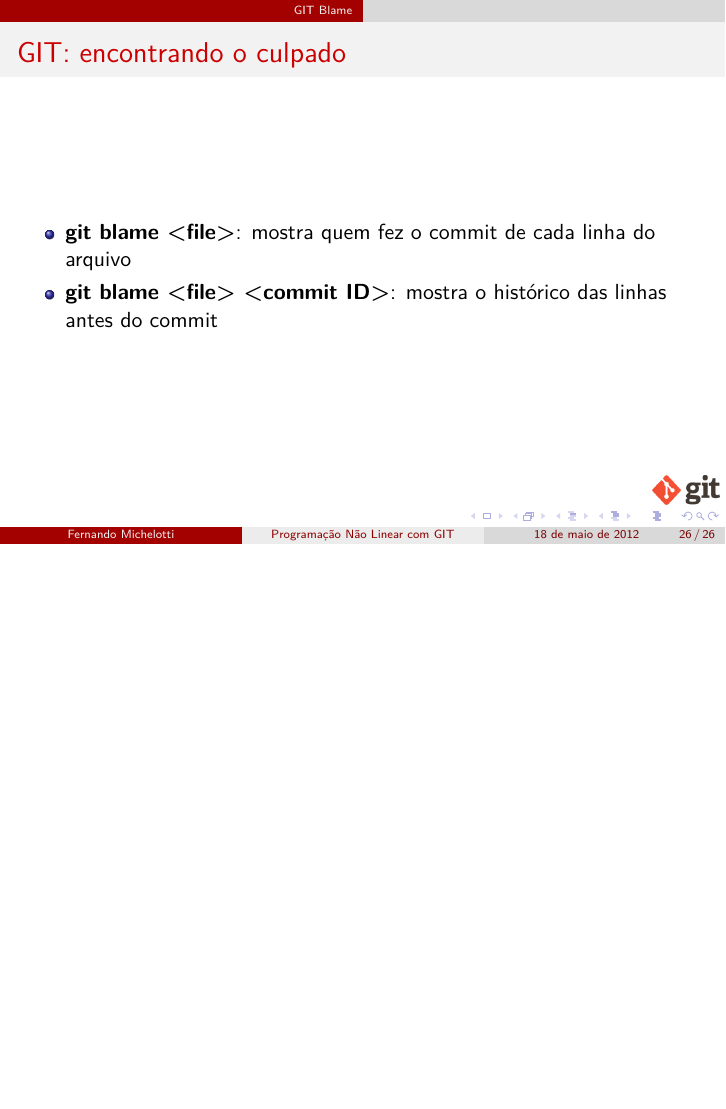
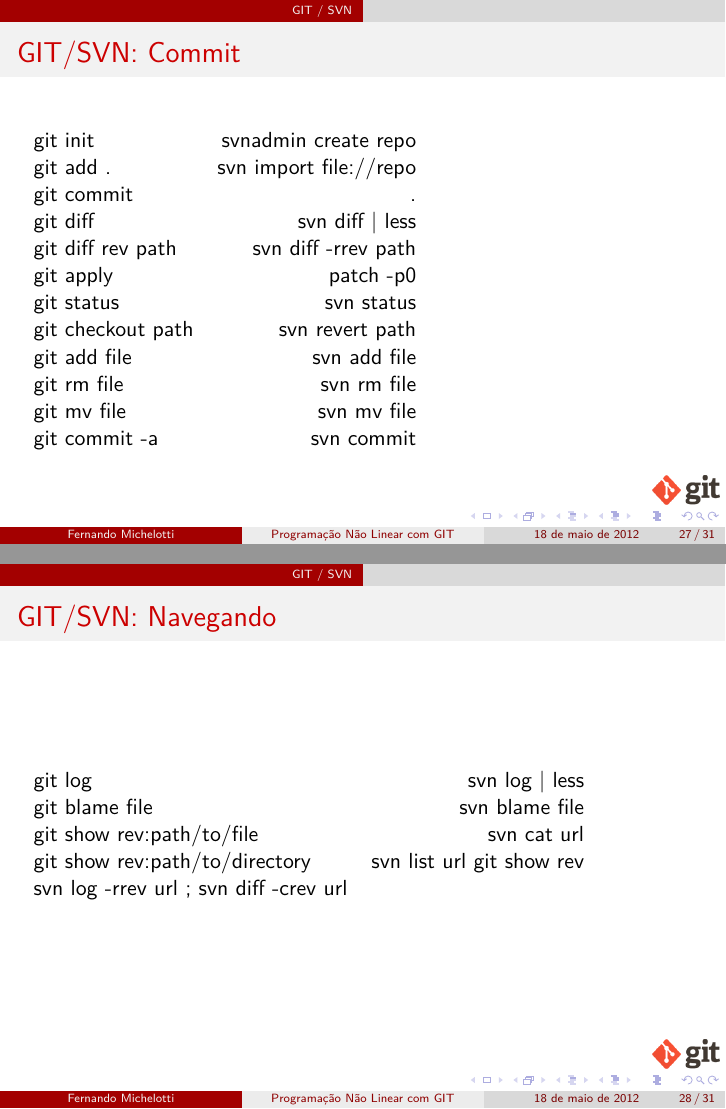
Before and after one commit to artistafrustrado/git-apresentacao, LaTeX slides (git.tex): page 26 of 26 before the commit and pages 27 and 28 of 31 after it, the two joined at a grey line, the shorter picture padded with empty space. Compiled offline with pdfLaTeX.

Commit message:
added svn/git comparasion

```diff
--- a/git.tex
+++ b/git.tex
@@ -379,4 +380,34 @@
 
+\section{GIT / SVN}
+
+\begin{frame}
+\frametitle{GIT/SVN: Commit}
+\begin{tabular}{ l r }
+git init & svnadmin create repo \\
+git add . & svn import file://repo \\
+git commit & . \\
+git diff & svn diff | less \\
+git diff rev path & svn diff -rrev path \\
+git apply & patch -p0 \\
+git status & svn status \\
+git checkout path & svn revert path \\
+git add file & svn add file \\
+git rm file  & svn rm file \\
+git mv file & svn mv file \\
+git commit -a & svn commit \\
+\end{tabular}
+\end{frame}
+
+\begin{frame}
+\frametitle{GIT/SVN: Navegando}
+
+\begin{tabular}{ l r }
+git log & svn log | less \\
+git blame file & svn blame file \\
+git show rev:path/to/file & svn cat url \\
+git show rev:path/to/directory & svn list url
+git show rev & svn log -rrev url ; svn diff -crev url \\
+\end{tabular}
 
 \end{frame}
 
```
Also changed, not shown: git.tex (38 more changed lines).
